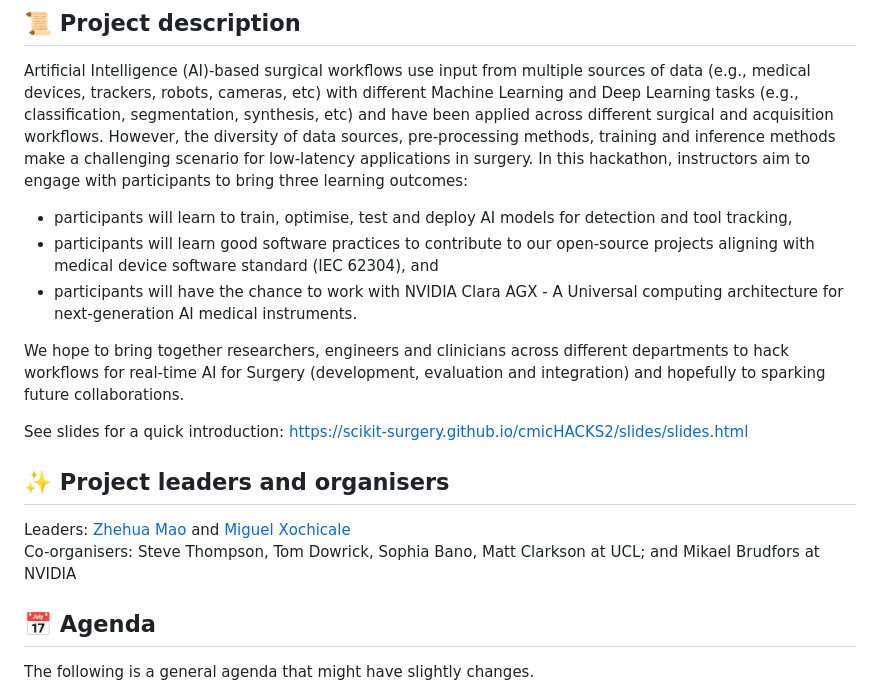
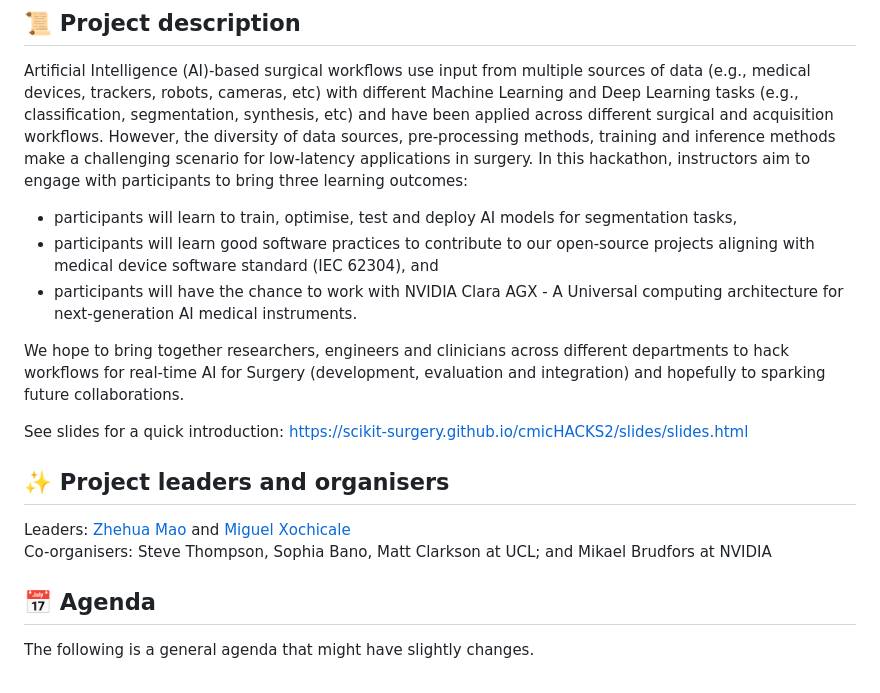
Before and after one commit to SciKit-Surgery/cmicHACKS2, a Markdown page: README.md, the part around the change printed below. Drawn GitHub-style.

```diff
--- a/README.md
+++ b/README.md
@@ -7,7 +7,7 @@ https://cmic-ucl.github.io/CMICHACKS/
 Artificial Intelligence (AI)-based surgical workflows use input from multiple sources of data (e.g., medical devices, trackers, robots, cameras, etc) with different Machine Learning and Deep Learning tasks (e.g., classification, segmentation, synthesis, etc) and have been applied across different surgical and acquisition workflows.
 However, the diversity of data sources, pre-processing methods, training and inference methods make a challenging scenario for low-latency applications in surgery.
 In this hackathon, instructors aim to engage with participants to bring three learning outcomes:
-* participants will learn to train, optimise, test and deploy AI models for detection and tool tracking,
+* participants will learn to train, optimise, test and deploy AI models for segmentation tasks,
 * participants will learn good software practices to contribute to our open-source projects aligning with medical device software standard (IEC 62304), and
 * participants will have the chance to work with NVIDIA Clara AGX - A Universal computing architecture for next-generation AI medical instruments.
 
@@ -17,7 +17,7 @@ See slides for a quick introduction: https://scikit-surgery.github.io/cmicHACKS2
 
 ## :sparkles: Project leaders and organisers
 Leaders: [Zhehua Mao](https://github.com/ZH-Mao) and [Miguel Xochicale](https://github.com/mxochicale)
-Co-organisers: Steve Thompson, Tom Dowrick, Sophia Bano, Matt Clarkson at UCL; and Mikael Brudfors at NVIDIA
+Co-organisers: Steve Thompson, Sophia Bano, Matt Clarkson at UCL; and Mikael Brudfors at NVIDIA
 
 ## :date: Agenda
 The following is a general agenda that might have slightly changes.
```
Also changed, not shown: other parts of README.md (+1 -1 lines).
